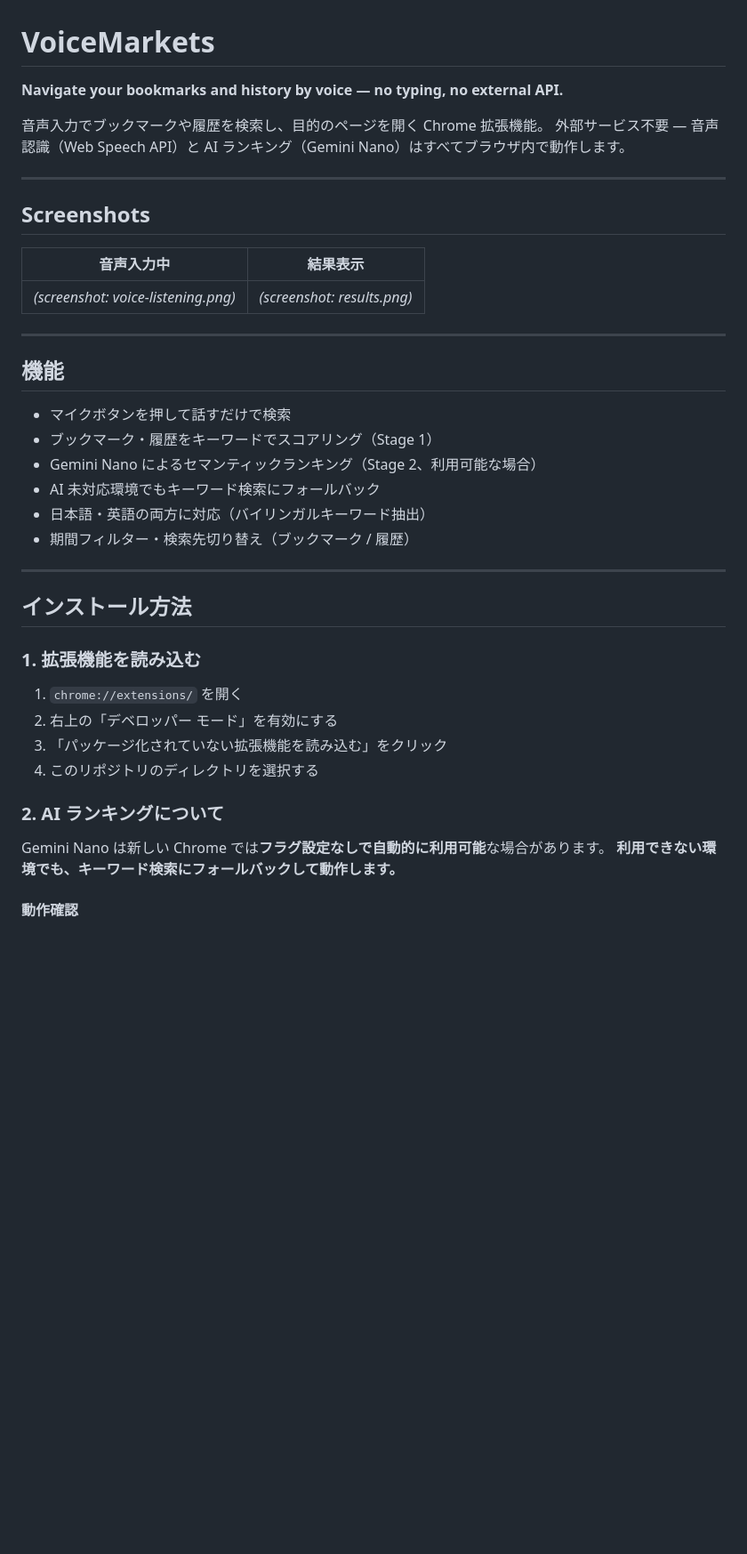
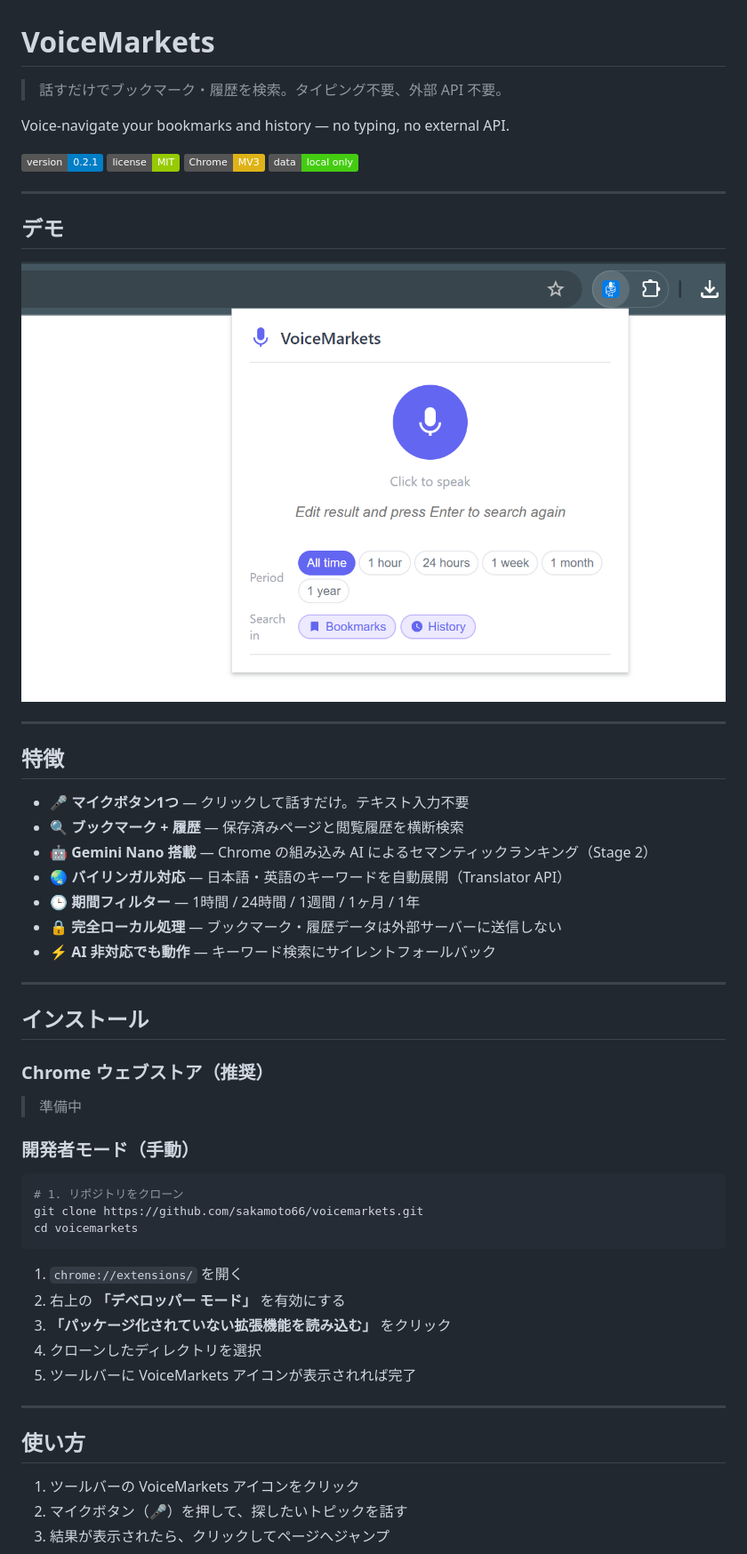
Before and after one commit to sakamoto66/voicemarkets, a Markdown page: README.md, the part around one of its changes. Shown at 89% size. Drawn GitHub-style; badges without logos; blank space fills up the shorter version.

````diff
--- a/README.md
+++ b/README.md
@@ -1,44 +1,59 @@
 # VoiceMarkets
 
-**Navigate your bookmarks and history by voice — no typing, no external API.**
+> 話すだけでブックマーク・履歴を検索。タイピング不要、外部 API 不要。
 
-音声入力でブックマークや履歴を検索し、目的のページを開く Chrome 拡張機能。
-外部サービス不要 — 音声認識（Web Speech API）と AI ランキング（Gemini Nano）はすべてブラウザ内で動作します。
+Voice-navigate your bookmarks and history — no typing, no external API.
+
+[![Version](https://img.shields.io/badge/version-0.2.1-blue.svg)](CHANGELOG.md)
+[![License](https://img.shields.io/badge/license-MIT-green.svg)](LICENSE)
+[![Manifest V3](https://img.shields.io/badge/Chrome-MV3-yellow.svg)](https://developer.chrome.com/docs/extensions/mv3/)
+[![Privacy](https://img.shields.io/badge/data-local_only-brightgreen.svg)](https://sakamoto66.github.io/voicemarkets/privacy)
 
 ---
 
-## Screenshots
+## デモ
 
-| 音声入力中 | 結果表示 |
-|-----------|---------|
-| *(screenshot: voice-listening.png)* | *(screenshot: results.png)* |
+![English demo](docs/screenshots/screenshot-00-en.png)
 
 ---
 
-## 機能
+## 特徴
 
-- マイクボタンを押して話すだけで検索
-- ブックマーク・履歴をキーワードでスコアリング（Stage 1）
-- Gemini Nano によるセマンティックランキング（Stage 2、利用可能な場合）
-- AI 未対応環境でもキーワード検索にフォールバック
-- 日本語・英語の両方に対応（バイリンガルキーワード抽出）
-- 期間フィルター・検索先切り替え（ブックマーク / 履歴）
+- 🎤 **マイクボタン1つ** — クリックして話すだけ。テキスト入力不要
+- 🔍 **ブックマーク + 履歴** — 保存済みページと閲覧履歴を横断検索
+- 🤖 **Gemini Nano 搭載** — Chrome の組み込み AI によるセマンティックランキング（Stage 2）
+- 🌏 **バイリンガル対応** — 日本語・英語のキーワードを自動展開（Translator API）
+- 🕒 **期間フィルター** — 1時間 / 24時間 / 1週間 / 1ヶ月 / 1年
+- 🔒 **完全ローカル処理** — ブックマーク・履歴データは外部サーバーに送信しない
+- ⚡ **AI 非対応でも動作** — キーワード検索にサイレントフォールバック
 
 ---
 
-## インストール方法
+## インストール
 
-### 1. 拡張機能を読み込む
+### Chrome ウェブストア（推奨）
+
+> 準備中
+
+### 開発者モード（手動）
+
+```bash
+# 1. リポジトリをクローン
+git clone https://github.com/sakamoto66/voicemarkets.git
+cd voicemarkets
+```
 
 1. `chrome://extensions/` を開く
-2. 右上の「デベロッパー モード」を有効にする
-3. 「パッケージ化されていない拡張機能を読み込む」をクリック
-4. このリポジトリのディレクトリを選択する
+2. 右上の **「デベロッパー モード」** を有効にする
+3. **「パッケージ化されていない拡張機能を読み込む」** をクリック
+4. クローンしたディレクトリを選択
+5. ツールバーに VoiceMarkets アイコンが表示されれば完了
 
-### 2. AI ランキングについて
+---
 
-Gemini Nano は新しい Chrome では**フラグ設定なしで自動的に利用可能**な場合があります。
-**利用できない環境でも、キーワード検索にフォールバックして動作します。**
+## 使い方
 
-#### 動作確認
+1. ツールバーの VoiceMarkets アイコンをクリック
+2. マイクボタン（🎤）を押して、探したいトピックを話す
+3. 結果が表示されたら、クリックしてページへジャンプ
 
````
Also changed, not shown: other parts of README.md (+83 -82 lines).
